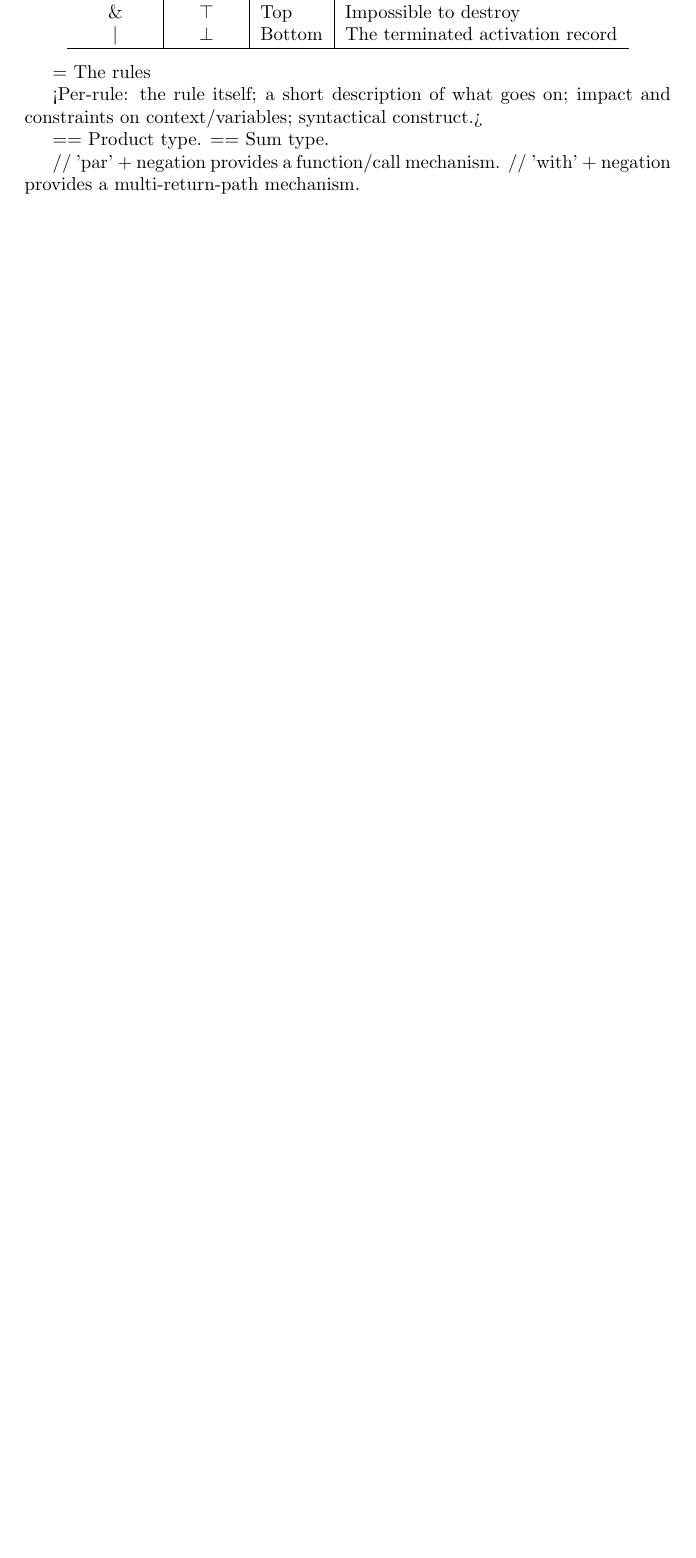
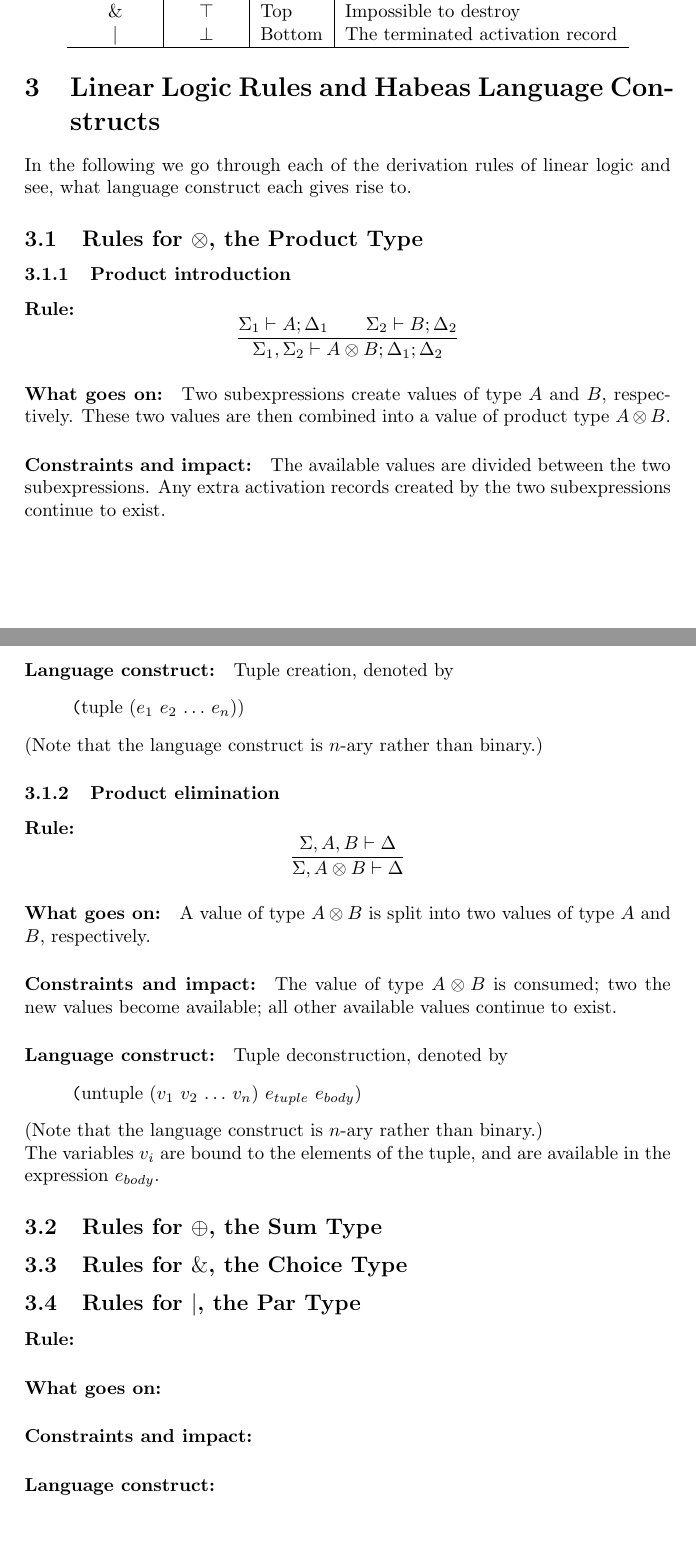
Before and after one commit to eriksoe/LinearVM, a LaTeX document (experimental/habeas/doc/habeas.tex): part of page 2 of 2 before the commit and two parts of pages 2 and 3 of 3 after it, the two joined at a grey line, cut so that both start at the same text, the shorter picture padded with empty space. Compiled offline with pdfLaTeX.

Commit message:
Habeas doc: Treatment of product type rules.

```diff
--- a/experimental/habeas/doc/habeas.tex
+++ b/experimental/habeas/doc/habeas.tex
@@ -1,3 +1,4 @@
 \documentclass[a4paper]{article}
 
+\title{Linear Logic as a Programming Language}
 \begin{document}
@@ -88,15 +92,75 @@ Each of the four binary operators have a neutral element:
   \end{tabular}
 \end{center}
 
-= The rules
+\section{Linear Logic Rules and Habeas Language Constructs}
 
-<Per-rule: the rule itself; a short description of what goes on; impact and constraints on context/variables; syntactical construct.>
+In the following we go through each of the derivation rules of linear
+logic and see, what language construct each gives rise to.
 
-== Product type.
-== Sum type.
+\subsection{Rules for $\otimes$, the Product Type}
+% If Γ,A,B,Δ⊢Θ, then Γ,A⊗B,Δ⊢Θ; conversely, if Γ⊢Δ,A and Λ⊢B,Θ, then Γ,Λ⊢Δ,A⊗B,Θ.
 
-// 'par' + negation provides a function/call mechanism.
-// 'with' + negation provides a multi-return-path mechanism.
+\subsubsection{Product introduction}
+\paragraph{Rule:}
+$$
+{
+ {\Sigma_1 \vdash A;\Delta_1}
+ \qquad
+ {\Sigma_2 \vdash B;\Delta_2}
+}\over{
+ \Sigma_1, \Sigma_2 \vdash A \otimes B ; \Delta_1 ; \Delta_2
+}
+$$
+
+\paragraph{What goes on:} Two subexpressions create values of type $A$
+and $B$, respectively. These two values are then combined into a value
+of product type $A \otimes B$.
+
+% Of the available values, some go to creating a value of type $A$ (and a set of activation records), while the rest go to creating a value of type $B$ (and another set of activation records). The two values are then combined into a value of product type $A \otimes B$ (and the union of the activation records).
+
+\paragraph{Constraints and impact:} The available values are divided
+between the two subexpressions.  Any extra activation records created
+by the two subexpressions continue to exist.
+
+\paragraph{Language construct:} Tuple creation, denoted by
+\begin{quote}\texttt
+  (tuple ($e_1$ $e_2$ $\ldots$ $e_n$))
+\end{quote}
+(Note that the language construct is $n$-ary rather than binary.)
+
+\subsubsection{Product elimination}
+\paragraph{Rule:}
+$$
+{
+  \Sigma, A, B \vdash \Delta
+}\over{
+  \Sigma, A\otimes B \vdash \Delta
+}
+$$
+
+\paragraph{What goes on:} A value of type $A \otimes B$ is split into two values of type $A$ and $B$, respectively.
+\paragraph{Constraints and impact:} The value of type $A \otimes B$ is consumed; two the new values become available; all other available values continue to exist.
+\paragraph{Language construct:} Tuple deconstruction, denoted by
+\begin{quote}\texttt
+  (untuple ($v_1$ $v_2$ $\ldots$ $v_n$) $e_{tuple}$ $e_{body}$)
+\end{quote}
+(Note that the language construct is $n$-ary rather than binary.)\\
+The variables $v_i$ are bound to the elements of the tuple, and are available in the expression $e_{body}$.
+
+
+\subsection{Rules for $\oplus$, the Sum Type}
+\subsection{Rules for $\&$, the Choice Type}
+\subsection{Rules for $|$, the Par Type}
+
+\paragraph{Rule:}
+\paragraph{What goes on:}
+\paragraph{Constraints and impact:}
+\paragraph{Language construct:}
+
+
+
+% 'par' + negation provides a function/call mechanism.
+% 'with' + negation provides a multi-return-path mechanism.
 
 
 
```
Also changed, not shown: experimental/habeas/doc/Makefile (added), experimental/habeas/doc/habeas.tex (3 more changed lines).
